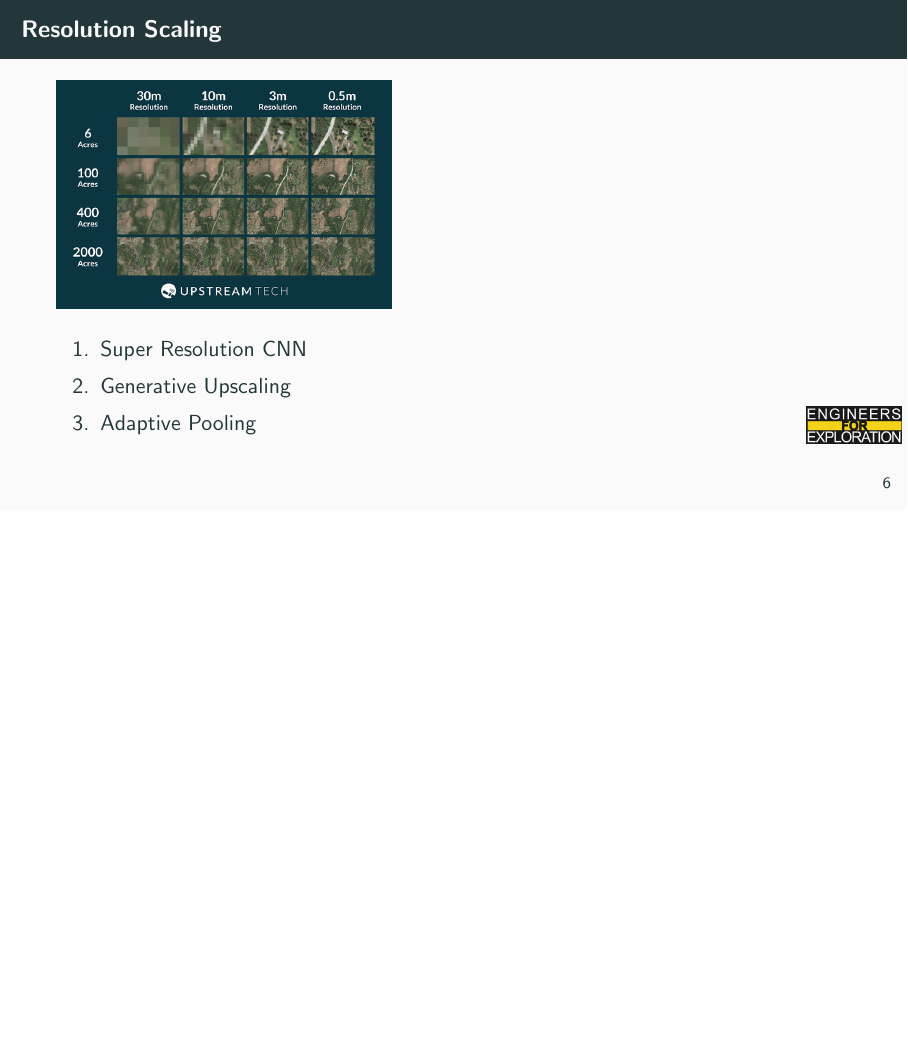
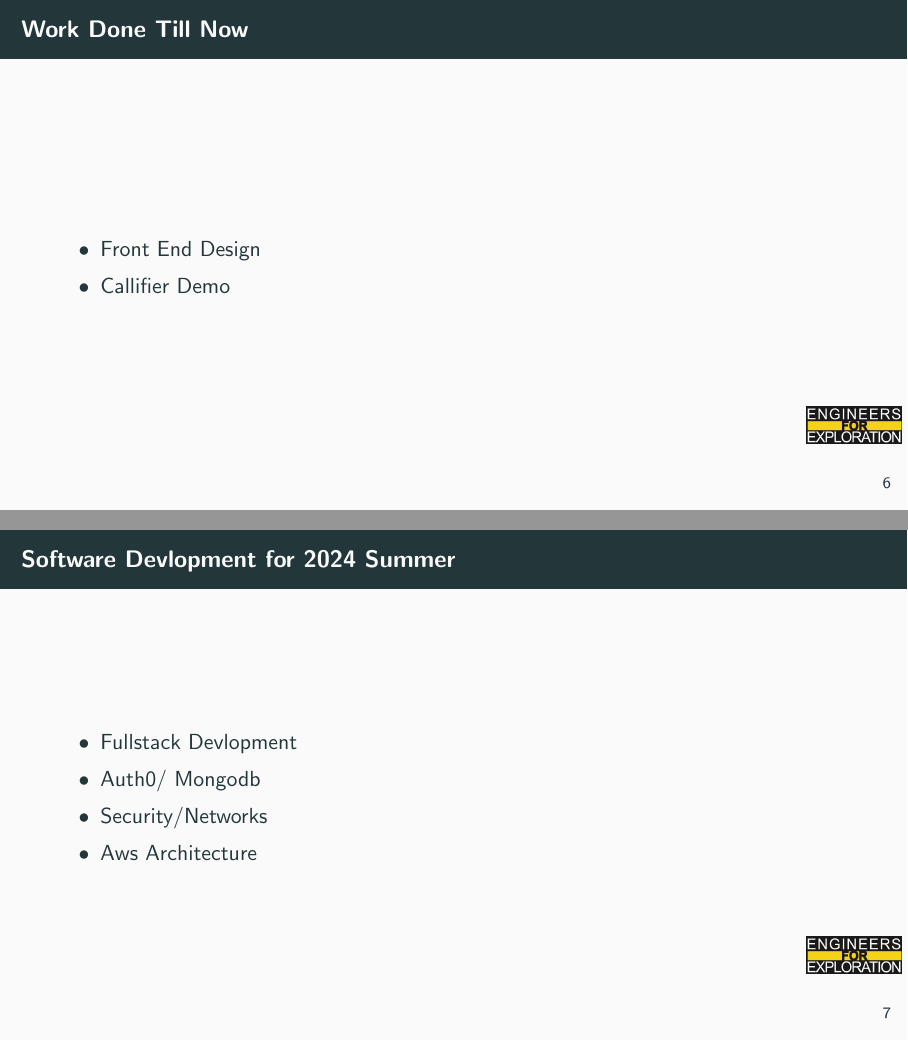
Before and after one commit to UCSD-E4E/weekly_presentations, LaTeX slides (presentation.tex, which reads project_mm.tex): page 10 of 38 before the commit and pages 10 and 11 of 40 after it, the two joined at a grey line, the shorter picture padded with empty space. Compiled offline with pdfLaTeX.

Commit message:
Added Software Updates

```diff
--- a/project_mm.tex
+++ b/project_mm.tex
@@ -2,6 +2,26 @@
 % \begin{frame}{TITLE}
 %     BODY
 % \end{frame}
+
+
+\begin{frame}{Work Done Till Now}
+    \begin{itemize}
+        \item Front End Design
+        \item Callifier Demo
+    \end{enumerate}
+\end{frame}
+
+
+\begin{frame}{Software Devlopment for 2024 Summer}
+    \begin{itemize}
+        \item Fullstack Devlopment
+        \item Auth0/ Mongodb
+        \item Security/Networks
+        \item Aws Architecture
+    \end{enumerate}
+\end{frame}
+
+
 
 \begin{frame}{Resolution Scaling}
     \includegraphics[height=0.5\textheight,width=0.5\textwidth,keepaspectratio]{images/mm_ml/Resolutions.png}
```
Also changed, not shown: project_mm.tex (4 more changed lines).
